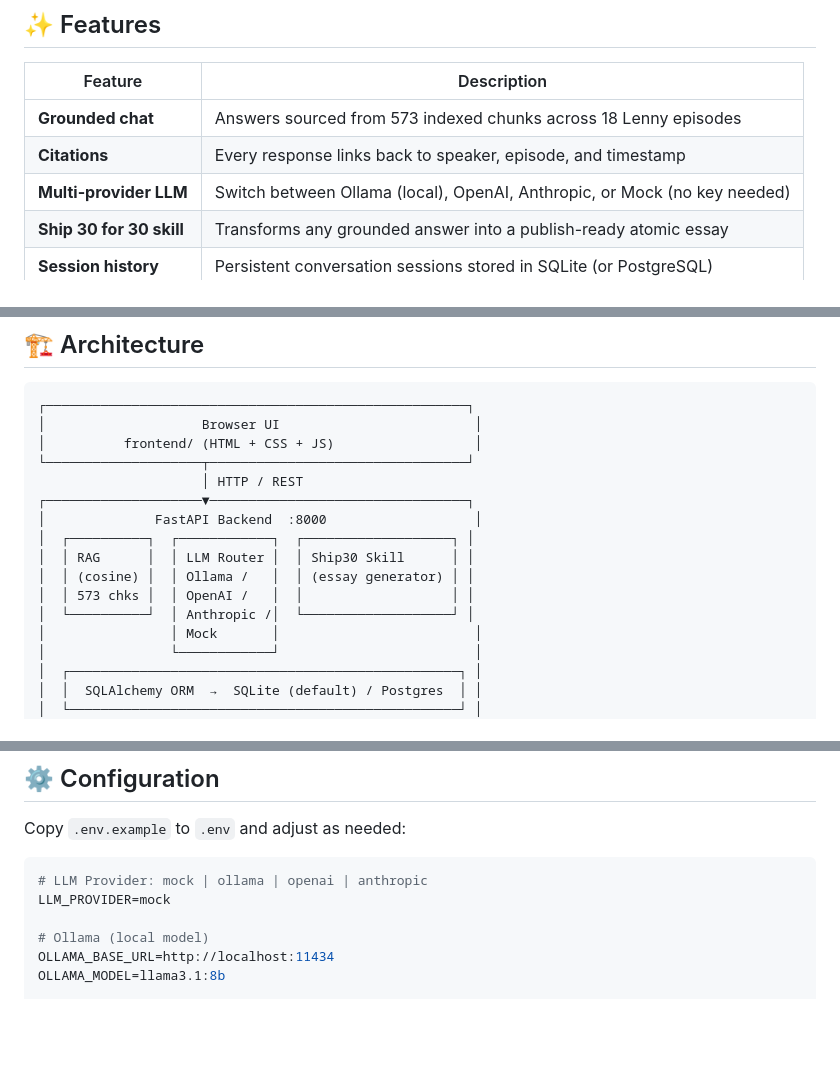
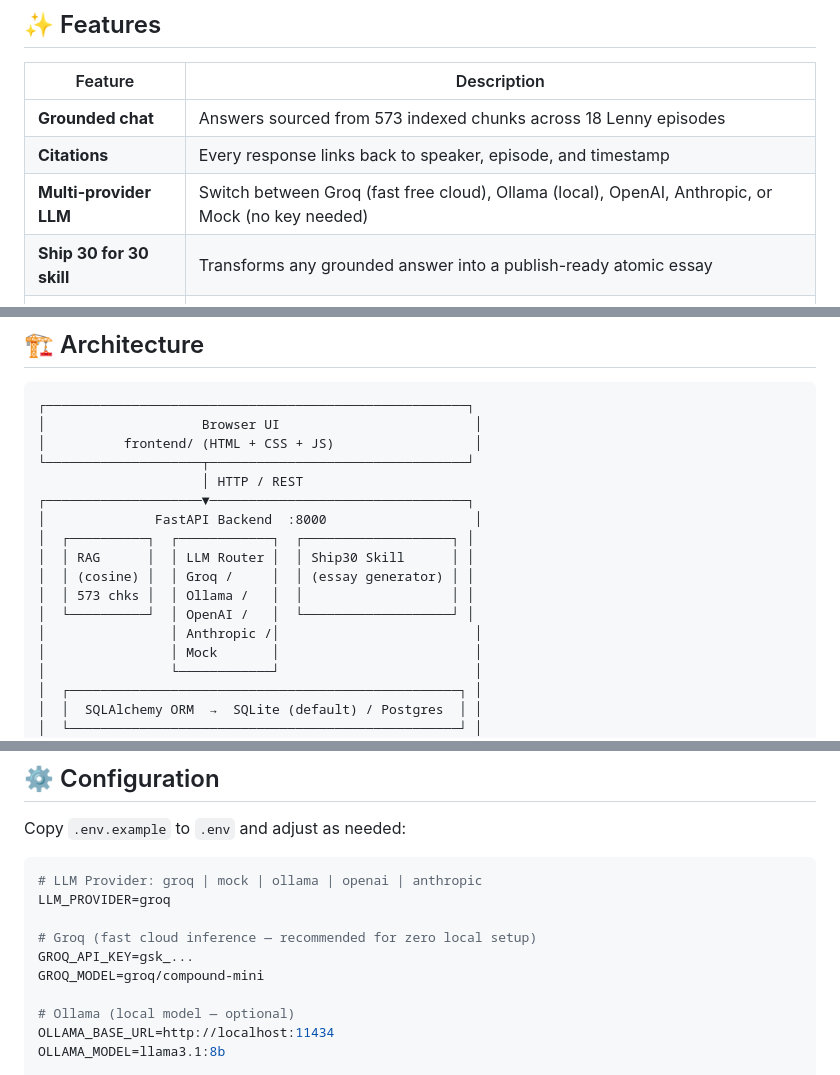
Before and after one commit to knarendrakumar187/Oogway-Labs, a Markdown page: README.md, 3 parts joined by grey strips. Drawn GitHub-style; blank space fills up the shorter version.

Commit message:
docs: update README with Groq cloud provider details and quickstart

````diff
--- a/README.md
+++ b/README.md
@@ -12,7 +12,7 @@
 |---------|-------------|
 | **Grounded chat** | Answers sourced from 573 indexed chunks across 18 Lenny episodes |
 | **Citations** | Every response links back to speaker, episode, and timestamp |
-| **Multi-provider LLM** | Switch between Ollama (local), OpenAI, Anthropic, or Mock (no key needed) |
+| **Multi-provider LLM** | Switch between Groq (fast free cloud), Ollama (local), OpenAI, Anthropic, or Mock (no key needed) |
 | **Ship 30 for 30 skill** | Transforms any grounded answer into a publish-ready atomic essay |
 | **Session history** | Persistent conversation sessions stored in SQLite (or PostgreSQL) |
 | **Zero-config start** | Mock provider works out-of-the-box — no API keys required |
@@ -31,9 +31,10 @@
 │              FastAPI Backend  :8000                   │
 │  ┌──────────┐  ┌────────────┐  ┌───────────────────┐ │
 │  │ RAG      │  │ LLM Router │  │ Ship30 Skill      │ │
-│  │ (cosine) │  │ Ollama /   │  │ (essay generator) │ │
-│  │ 573 chks │  │ OpenAI /   │  │                   │ │
-│  └──────────┘  │ Anthropic /│  └───────────────────┘ │
+│  │ (cosine) │  │ Groq /     │  │ (essay generator) │ │
+│  │ 573 chks │  │ Ollama /   │  │                   │ │
+│  └──────────┘  │ OpenAI /   │  └───────────────────┘ │
+│                │ Anthropic /│                         │
 │                │ Mock       │                         │
 │                └────────────┘                         │
 │  ┌──────────────────────────────────────────────────┐ │
@@ -114,10 +115,14 @@ Open **http://localhost:8000**.
 Copy `.env.example` to `.env` and adjust as needed:
 
 ```env
-# LLM Provider: mock | ollama | openai | anthropic
-LLM_PROVIDER=mock
+# LLM Provider: groq | mock | ollama | openai | anthropic
+LLM_PROVIDER=groq
 
-# Ollama (local model)
+# Groq (fast cloud inference — recommended for zero local setup)
+GROQ_API_KEY=gsk_...
+GROQ_MODEL=groq/compound-mini
+
+# Ollama (local model — optional)
 OLLAMA_BASE_URL=http://localhost:11434
 OLLAMA_MODEL=llama3.1:8b
 
````
